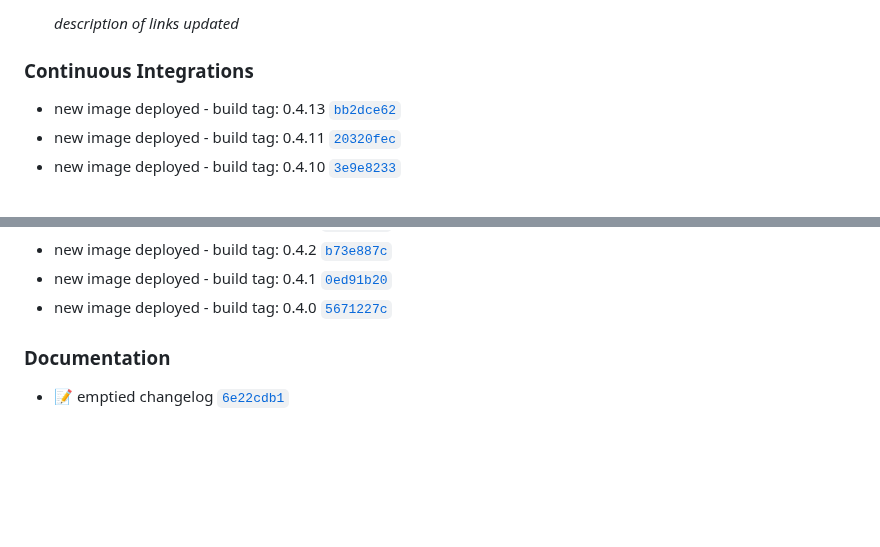
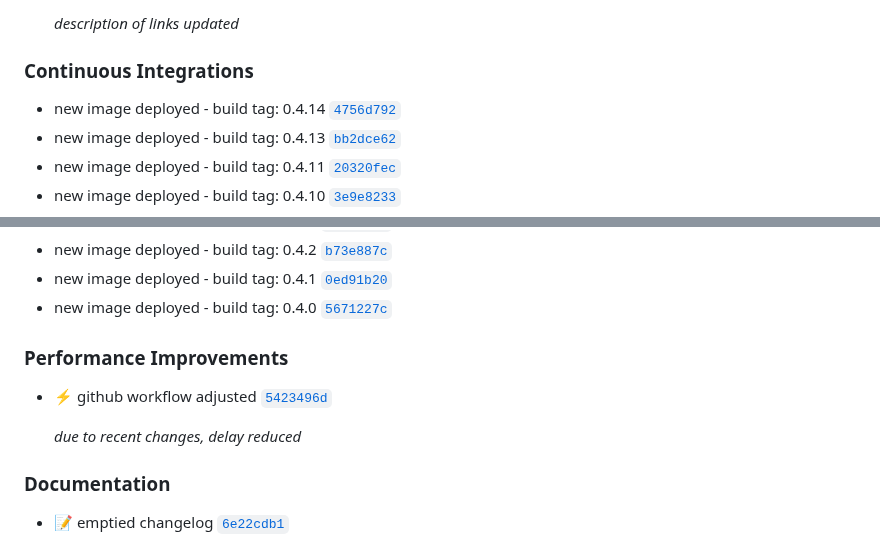
Before and after one commit to smichard/cities_demo, a Markdown page: CHANGELOG.md, 2 parts joined by grey strips. Rendered like a GitHub page; blank space fills up the shorter version.

Commit message:
docs(Changelog): Update Changelog

```diff
--- a/CHANGELOG.md
+++ b/CHANGELOG.md
@@ -45,6 +45,7 @@
 
 ### Continuous Integrations
 
+-  new image deployed - build tag: 0.4.14 [`4756d792`](https://github.com/smichard/cities_demo/commit/4756d792d62fc8bdf40b2e714e5d1df892f12fa0)
 -  new image deployed - build tag: 0.4.13 [`bb2dce62`](https://github.com/smichard/cities_demo/commit/bb2dce6215d5164c18d5175e5ec634be179a9e89)
 -  new image deployed - build tag: 0.4.11 [`20320fec`](https://github.com/smichard/cities_demo/commit/20320fec80aac59a4c9b2fb6e7e7c3468feb6a23)
 -  new image deployed - build tag: 0.4.10 [`3e9e8233`](https://github.com/smichard/cities_demo/commit/3e9e82330454a4e9c3f0235a32f9df551db4f19a)
@@ -58,6 +59,12 @@
 -  new image deployed - build tag: 0.4.2 [`b73e887c`](https://github.com/smichard/cities_demo/commit/b73e887ce0fa4a0cac61d12fe48d7bc39709e6e6)
 -  new image deployed - build tag: 0.4.1 [`0ed91b20`](https://github.com/smichard/cities_demo/commit/0ed91b20f8291998fdd5f26b4e68226e34da0620)
 -  new image deployed - build tag: 0.4.0 [`5671227c`](https://github.com/smichard/cities_demo/commit/5671227c84abe4458ba102b0dd323d1439485a20)
+
+### Performance Improvements
+
+- ⚡️ github workflow adjusted [`5423496d`](https://github.com/smichard/cities_demo/commit/5423496dc1d0b495bfb8262d2cafeac3e2f7fb53)
+
+    *due to recent changes, delay reduced*
 
 ### Documentation
 
```
Also changed, not shown: other parts of CHANGELOG.md (+1 -1 lines).
